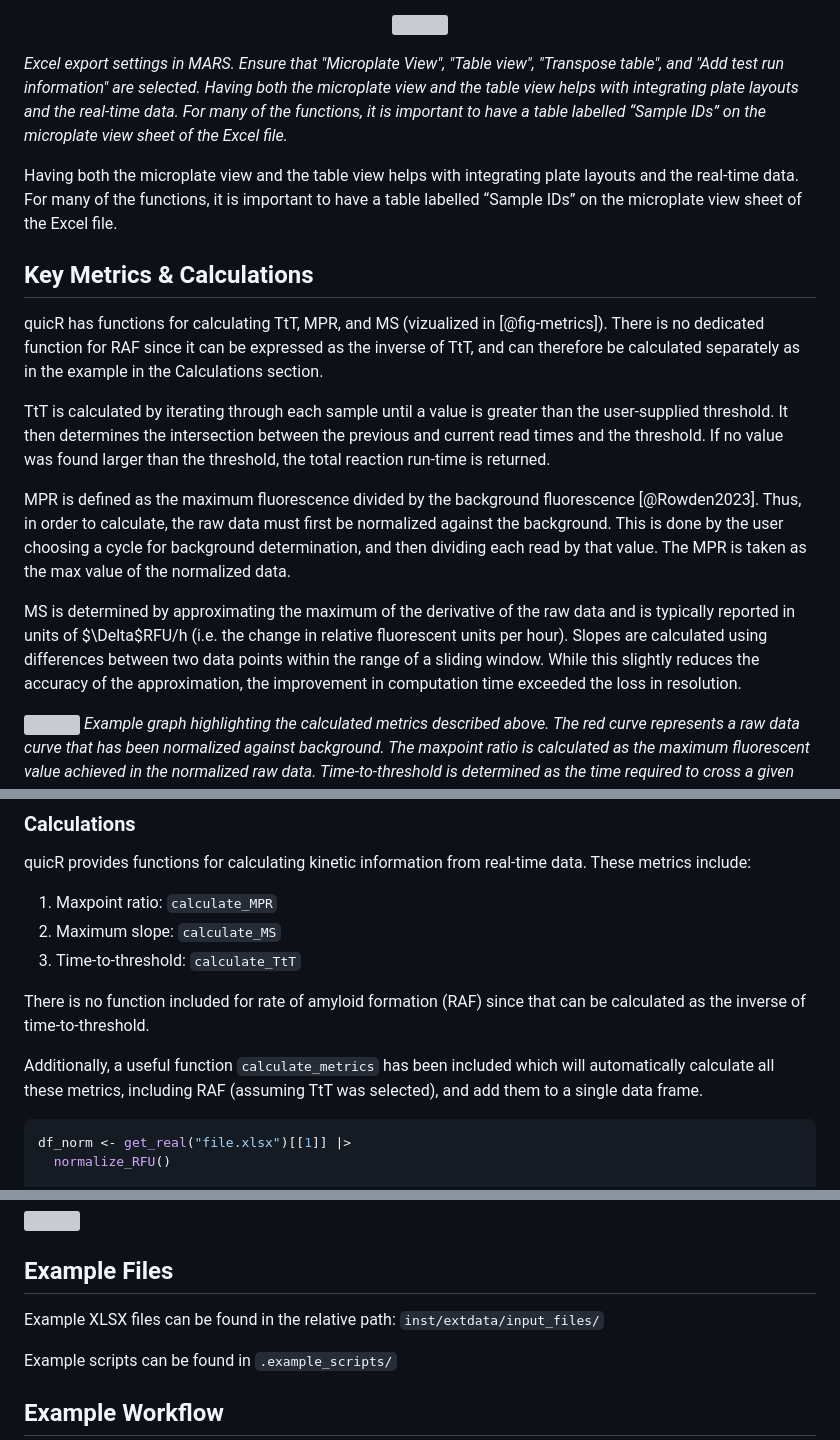
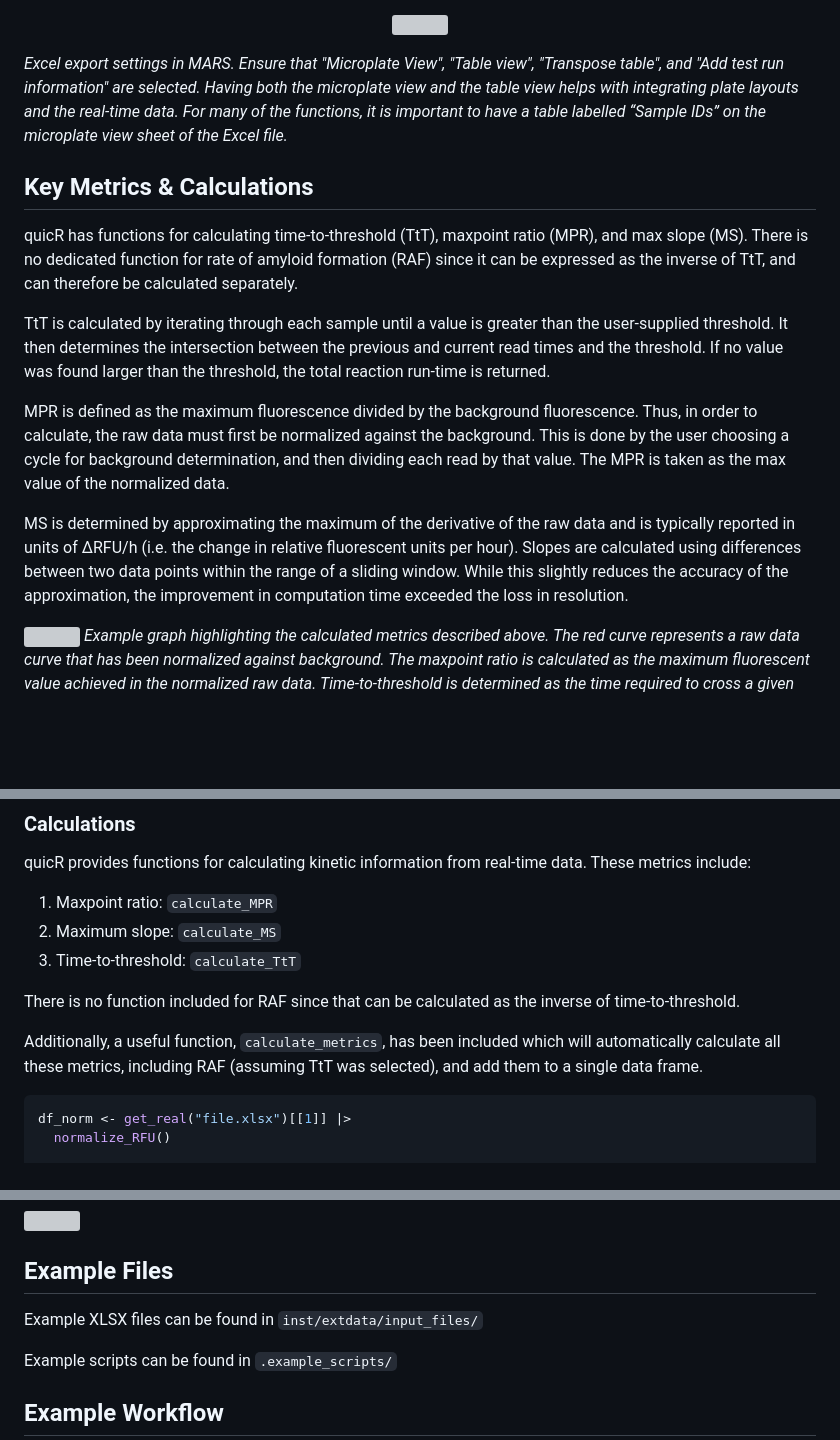
Before and after one commit to gage1145/quicR, a Markdown page: README.md, 3 parts joined by grey strips. Rendered like a GitHub page; blank space fills up the shorter version; grey boxes are pictures that could not be loaded.

Commit message:
Removed some typos.

````diff
--- a/README.md
+++ b/README.md
@@ -22,17 +22,14 @@ Much of the functionality is designed to be integrated with the Excel output fil
   <em> Excel export settings in MARS. Ensure that "Microplate View", "Table view", "Transpose table", and "Add test run information" are selected. Having both the microplate view and the table view helps with integrating plate layouts and the real-time data. For many of the functions, it is important to have a table labelled “Sample IDs” on the microplate view sheet of the Excel file. </em>
 </p>
 
-Having both the microplate view and the table view helps with
-integrating plate layouts and the real-time data. For many of the functions, it is important to have a table labelled “Sample IDs” on the microplate view sheet of the Excel file.
-
 ## Key Metrics & Calculations
-quicR has functions for calculating TtT, MPR, and MS (vizualized in [@fig-metrics]). There is no dedicated function for RAF since it can be expressed as the inverse of TtT, and can therefore be calculated separately as in the example in the Calculations section.
+quicR has functions for calculating time-to-threshold (TtT), maxpoint ratio (MPR), and max slope (MS). There is no dedicated function for rate of amyloid formation (RAF) since it can be expressed as the inverse of TtT, and can therefore be calculated separately.
 
 TtT is calculated by iterating through each sample until a value is greater than the user-supplied threshold. It then determines the intersection between the previous and current read times and the threshold. If no value was found larger than the threshold, the total reaction run-time is returned.
 
-MPR is defined as the maximum fluorescence divided by the background fluorescence [@Rowden2023]. Thus, in order to calculate, the raw data must first be normalized against the background. This is done by the user choosing a cycle for background determination, and then dividing each read by that value. The MPR is taken as the max value of the normalized data.
+MPR is defined as the maximum fluorescence divided by the background fluorescence. Thus, in order to calculate, the raw data must first be normalized against the background. This is done by the user choosing a cycle for background determination, and then dividing each read by that value. The MPR is taken as the max value of the normalized data.
 
-MS is determined by approximating the maximum of the derivative of the raw data and is typically reported in units of $\Delta$RFU/h (i.e. the change in relative fluorescent units per hour). Slopes are calculated using differences between two data points within the range of a sliding window. While this slightly reduces the accuracy of the approximation, the improvement in computation time exceeded the loss in resolution.
+MS is determined by approximating the maximum of the derivative of the raw data and is typically reported in units of ΔRFU/h (i.e. the change in relative fluorescent units per hour). Slopes are calculated using differences between two data points within the range of a sliding window. While this slightly reduces the accuracy of the approximation, the improvement in computation time exceeded the loss in resolution.
 
 ![](man/manuscript/images/metric_example.png)
 *Example graph highlighting the calculated metrics described above. The red curve represents a raw data curve that has been normalized against background. The maxpoint ratio is calculated as the maximum fluorescent value achieved in the normalized raw data. Time-to-threshold is determined as the time required to cross a given threshold (in this example, the threshold is set at 0.2). The blue curve represents the approximate derivative of the raw data, and max slope is determined as the maximum of the derivative.*
@@ -103,9 +100,9 @@ quicR provides functions for calculating kinetic information from real-time data
 2. Maximum slope: ```calculate_MS```
 3. Time-to-threshold: ```calculate_TtT```
 
-There is no function included for rate of amyloid formation (RAF) since that can be calculated as the inverse of time-to-threshold.
+There is no function included for RAF since that can be calculated as the inverse of time-to-threshold.
 
-Additionally, a useful function ```calculate_metrics``` has been included which will automatically calculate all these metrics, including RAF (assuming TtT was selected), and add them to a single data frame.
+Additionally, a useful function, ```calculate_metrics```, has been included which will automatically calculate all these metrics, including RAF (assuming TtT was selected), and add them to a single data frame.
 
 ``` R
 df_norm <- get_real("file.xlsx")[[1]] |>
@@ -131,7 +128,7 @@ calculate_metrics(df_norm, meta)
 ![](man/manuscript/images/boxplot.png)
 
 ## Example Files
-Example XLSX files can be found in the relative path: ```inst/extdata/input_files/```
+Example XLSX files can be found in ```inst/extdata/input_files/```
 
 Example scripts can be found in ```.example_scripts/```
 
````
